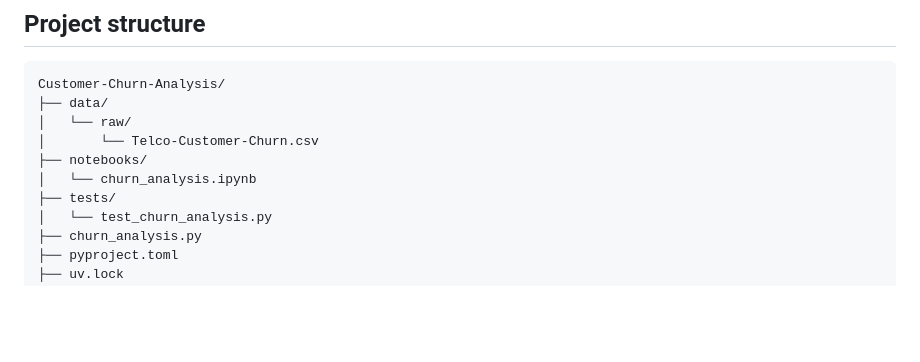
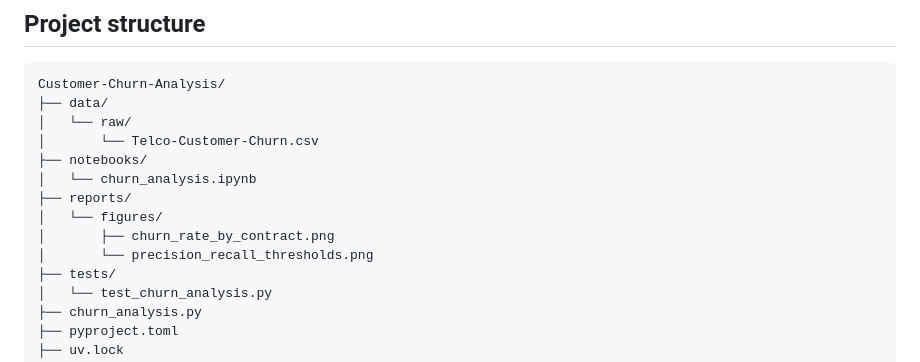
Before and after one commit to boraneak/Customer-Churn-Analysis, a Markdown page: README.md, the part around one of its changes. Drawn GitHub-style; blank space fills up the shorter version.

```diff
--- a/README.md
+++ b/README.md
@@ -134,6 +149,10 @@ Customer-Churn-Analysis/
 │       └── Telco-Customer-Churn.csv
 ├── notebooks/
 │   └── churn_analysis.ipynb
+├── reports/
+│   └── figures/
+│       ├── churn_rate_by_contract.png
+│       └── precision_recall_thresholds.png
 ├── tests/
 │   └── test_churn_analysis.py
 ├── churn_analysis.py
```
Also changed, not shown: other parts of README.md (+15 -0 lines), reports/figures/churn_rate_by_contract.png (added), reports/figures/precision_recall_thresholds.png (added), 1 other file.
